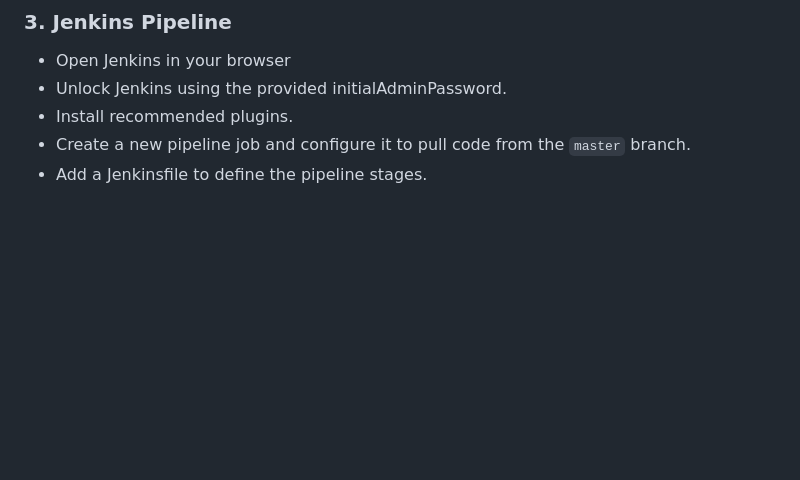
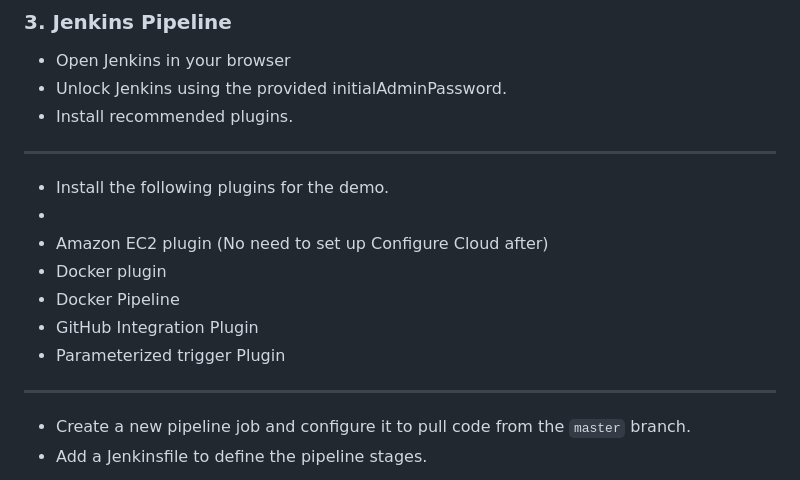
Before and after one commit to yuva19102003/helm-charts, a Markdown page: README.md, the part around the change. Rendered like a GitHub page; blank space fills up the shorter version.

```diff
--- a/README.md
+++ b/README.md
@@ -67,6 +67,15 @@ sudo service jenkins start
 - Open Jenkins in your browser
 - Unlock Jenkins using the provided initialAdminPassword.
 - Install recommended plugins.
+- -------------------------------------------------------------------------------------------------
+- Install the following plugins for the demo.
+-
+- Amazon EC2 plugin (No need to set up Configure Cloud after)
+- Docker plugin
+- Docker Pipeline
+- GitHub Integration Plugin
+- Parameterized trigger Plugin
+- ------------------------------------------------------------------------------------------------
 - Create a new pipeline job and configure it to pull code from the `master` branch.
 - Add a Jenkinsfile to define the pipeline stages.
 <img src="screenshots/Screenshot from 2023-12-20 19-53-32.png">
```
